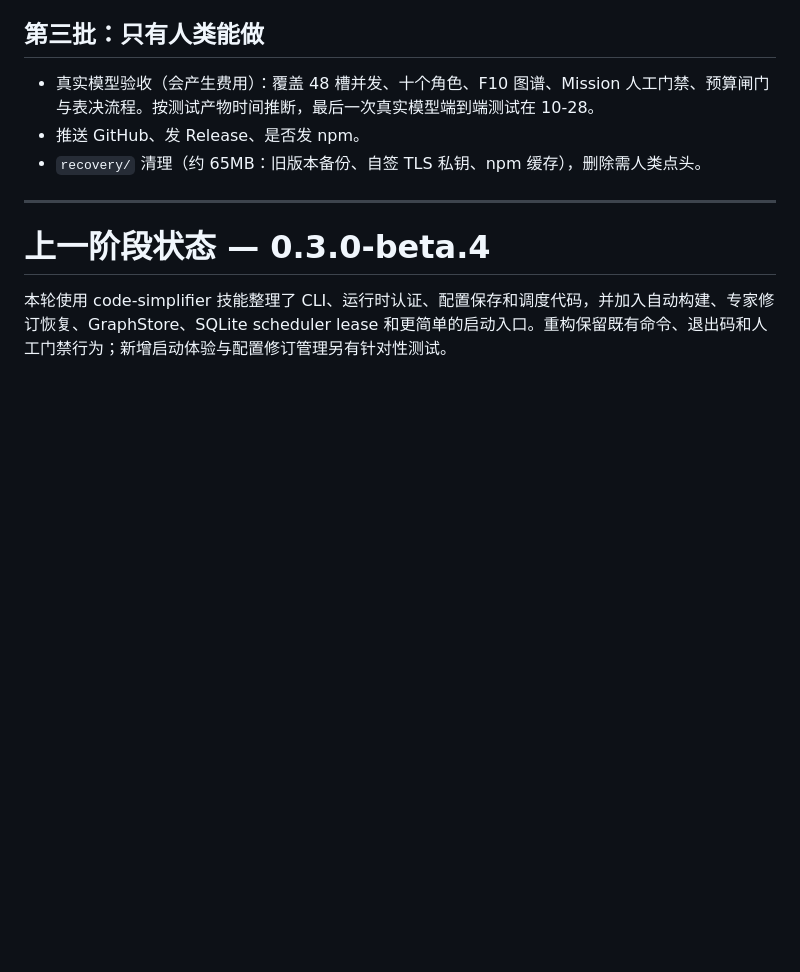
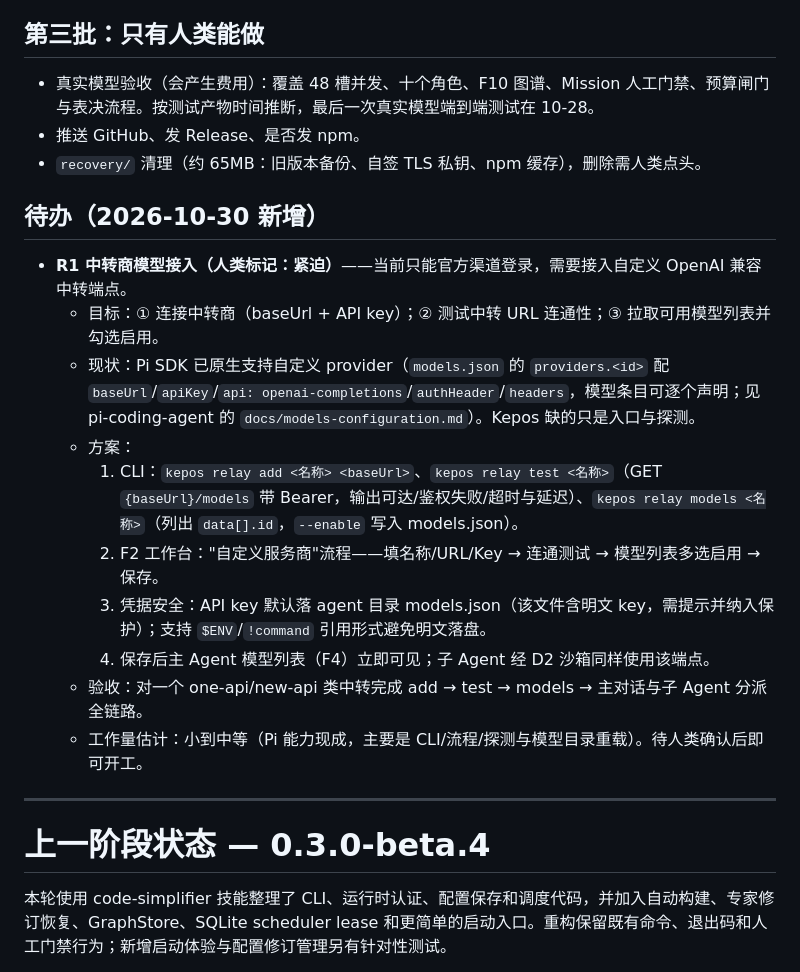
Before and after one commit to Libidooo/Kepos-Communis, a Markdown page: DEVELOPMENT-STATUS.md, the part around the change. Drawn GitHub-style; blank space fills up the shorter version.

Commit message:
Add R1 relay provider access to the backlog
Urgent request: connect OpenAI-compatible relay endpoints (custom
baseUrl + API key), probe relay URL reachability, and list available
models. Pi already supports custom providers via models.json, so the
work is Kepos-side: relay add/test/models CLI, an F2 guided flow,
credential handling with $ENV/!command escape hatch, and catalog
reload. Sized small-to-medium; ready to start on the human's word.

```diff
--- a/DEVELOPMENT-STATUS.md
+++ b/DEVELOPMENT-STATUS.md
@@ -23,6 +23,19 @@
 - 真实模型验收（会产生费用）：覆盖 48 槽并发、十个角色、F10 图谱、Mission 人工门禁、预算闸门与表决流程。按测试产物时间推断，最后一次真实模型端到端测试在 10-28。
 - 推送 GitHub、发 Release、是否发 npm。
 - `recovery/` 清理（约 65MB：旧版本备份、自签 TLS 私钥、npm 缓存），删除需人类点头。
+
+## 待办（2026-10-30 新增）
+
+- **R1 中转商模型接入（人类标记：紧迫）**——当前只能官方渠道登录，需要接入自定义 OpenAI 兼容中转端点。
+  - 目标：① 连接中转商（baseUrl + API key）；② 测试中转 URL 连通性；③ 拉取可用模型列表并勾选启用。
+  - 现状：Pi SDK 已原生支持自定义 provider（`models.json` 的 `providers.<id>` 配 `baseUrl`/`apiKey`/`api: openai-completions`/`authHeader`/`headers`，模型条目可逐个声明；见 pi-coding-agent 的 `docs/models-configuration.md`）。Kepos 缺的只是入口与探测。
+  - 方案：
+    1. CLI：`kepos relay add <名称> <baseUrl>`、`kepos relay test <名称>`（GET `{baseUrl}/models` 带 Bearer，输出可达/鉴权失败/超时与延迟）、`kepos relay models <名称>`（列出 `data[].id`，`--enable` 写入 models.json）。
+    2. F2 工作台："自定义服务商"流程——填名称/URL/Key → 连通测试 → 模型列表多选启用 → 保存。
+    3. 凭据安全：API key 默认落 agent 目录 models.json（该文件含明文 key，需提示并纳入保护）；支持 `$ENV`/`!command` 引用形式避免明文落盘。
+    4. 保存后主 Agent 模型列表（F4）立即可见；子 Agent 经 D2 沙箱同样使用该端点。
+  - 验收：对一个 one-api/new-api 类中转完成 add → test → models → 主对话与子 Agent 分派全链路。
+  - 工作量估计：小到中等（Pi 能力现成，主要是 CLI/流程/探测与模型目录重载）。待人类确认后即可开工。
 
 ---
 
```
